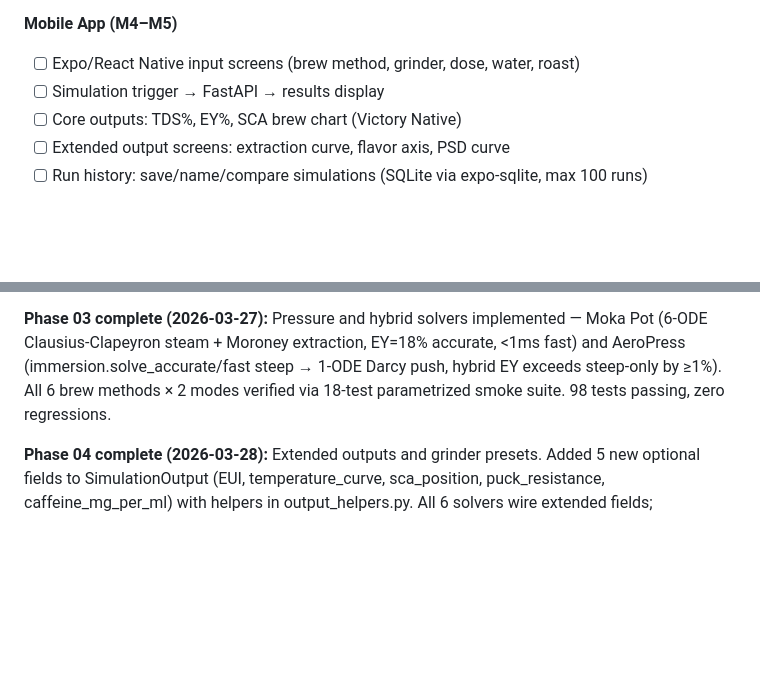
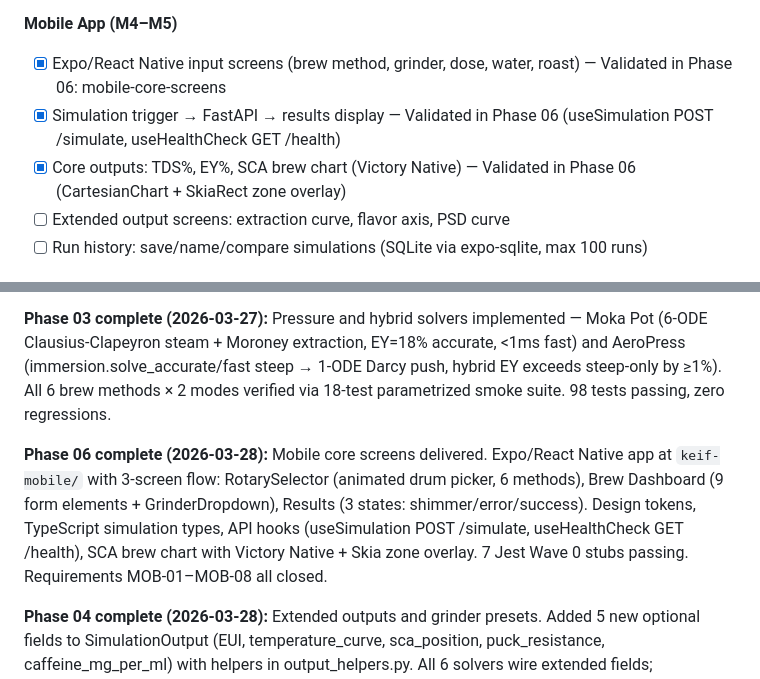
Before and after one commit to usameak42/keif, a Markdown page: .planning/PROJECT.md, 2 parts joined by grey strips. Rendered like a GitHub page; blank space fills up the shorter version.

Commit message:
docs(phase-06): evolve PROJECT.md after phase completion

```diff
--- a/.planning/PROJECT.md
+++ b/.planning/PROJECT.md
@@ -37,9 +37,9 @@ Keif is a physics-based coffee extraction simulation engine delivered as a cross
 - [ ] Deployable to Koyeb
 
 **Mobile App (M4–M5)**
-- [ ] Expo/React Native input screens (brew method, grinder, dose, water, roast)
-- [ ] Simulation trigger → FastAPI → results display
-- [ ] Core outputs: TDS%, EY%, SCA brew chart (Victory Native)
+- [x] Expo/React Native input screens (brew method, grinder, dose, water, roast) — Validated in Phase 06: mobile-core-screens
+- [x] Simulation trigger → FastAPI → results display — Validated in Phase 06 (useSimulation POST /simulate, useHealthCheck GET /health)
+- [x] Core outputs: TDS%, EY%, SCA brew chart (Victory Native) — Validated in Phase 06 (CartesianChart + SkiaRect zone overlay)
 - [ ] Extended output screens: extraction curve, flavor axis, PSD curve
 - [ ] Run history: save/name/compare simulations (SQLite via expo-sqlite, max 100 runs)
 
@@ -63,6 +63,8 @@ Keif is a physics-based coffee extraction simulation engine delivered as a cross
 **Phase 02 complete (2026-03-27):** Percolation solver (V60, Kalita Wave, Espresso) fully implemented. Both modes working: accurate mode (Moroney 2015 MOL, 30 nodes, Radau, EY=20.000% — Batali 2020 validation passes), fast mode (Maille 2021 biexponential, 0.185ms). Lee 2023 channeling overlay live for espresso (risk=0.434 vs pour-over 0.023). Method distinction confirmed: V60=20.0%, Kalita=19.5%, Espresso=20.5%. Shared output_helpers.py eliminates duplication. 64 tests passing.
 
 **Phase 03 complete (2026-03-27):** Pressure and hybrid solvers implemented — Moka Pot (6-ODE Clausius-Clapeyron steam + Moroney extraction, EY=18% accurate, <1ms fast) and AeroPress (immersion.solve_accurate/fast steep → 1-ODE Darcy push, hybrid EY exceeds steep-only by ≥1%). All 6 brew methods × 2 modes verified via 18-test parametrized smoke suite. 98 tests passing, zero regressions.
+
+**Phase 06 complete (2026-03-28):** Mobile core screens delivered. Expo/React Native app at `keif-mobile/` with 3-screen flow: RotarySelector (animated drum picker, 6 methods), Brew Dashboard (9 form elements + GrinderDropdown), Results (3 states: shimmer/error/success). Design tokens, TypeScript simulation types, API hooks (useSimulation POST /simulate, useHealthCheck GET /health), SCA brew chart with Victory Native + Skia zone overlay. 7 Jest Wave 0 stubs passing. Requirements MOB-01–MOB-08 all closed.
 
 **Phase 04 complete (2026-03-28):** Extended outputs and grinder presets. Added 5 new optional fields to SimulationOutput (EUI, temperature_curve, sca_position, puck_resistance, caffeine_mg_per_ml) with helpers in output_helpers.py. All 6 solvers wire extended fields; percolation accurate mode computes EUI from real spatial ODE variance; espresso computes puck_resistance via Kozeny-Carman; moka_pot uses k_vessel=0.0 for isothermal flat curve. Added 1Zpresso J-Max (90-click) and Baratza Encore (40-setting) grinder presets. Performance: AeroPress fast path optimised with _biexponential_steep helper (< 1ms). 164 tests passing, 7 requirements (OUT-07, OUT-10, OUT-11, OUT-12, OUT-13, GRND-05, GRND-10) closed.
 
```
